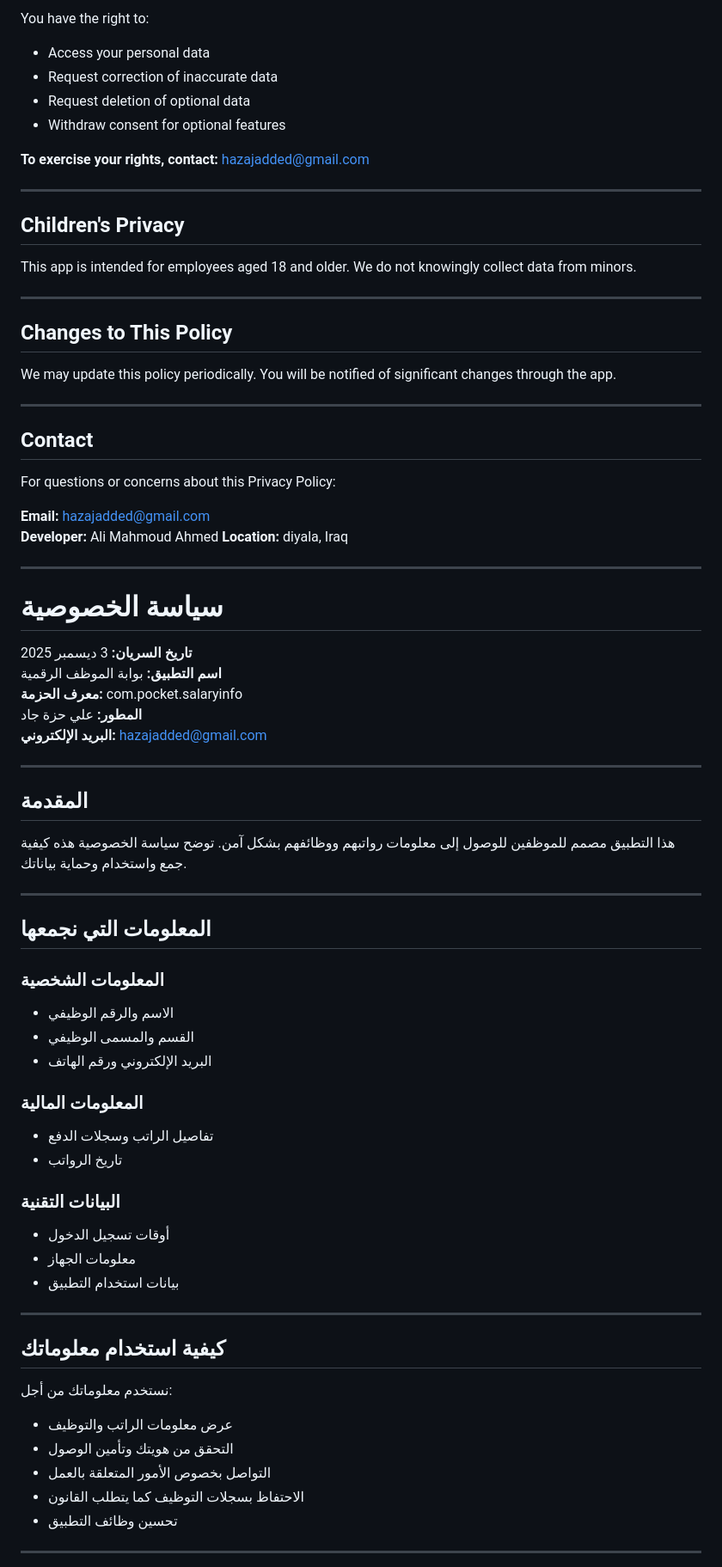
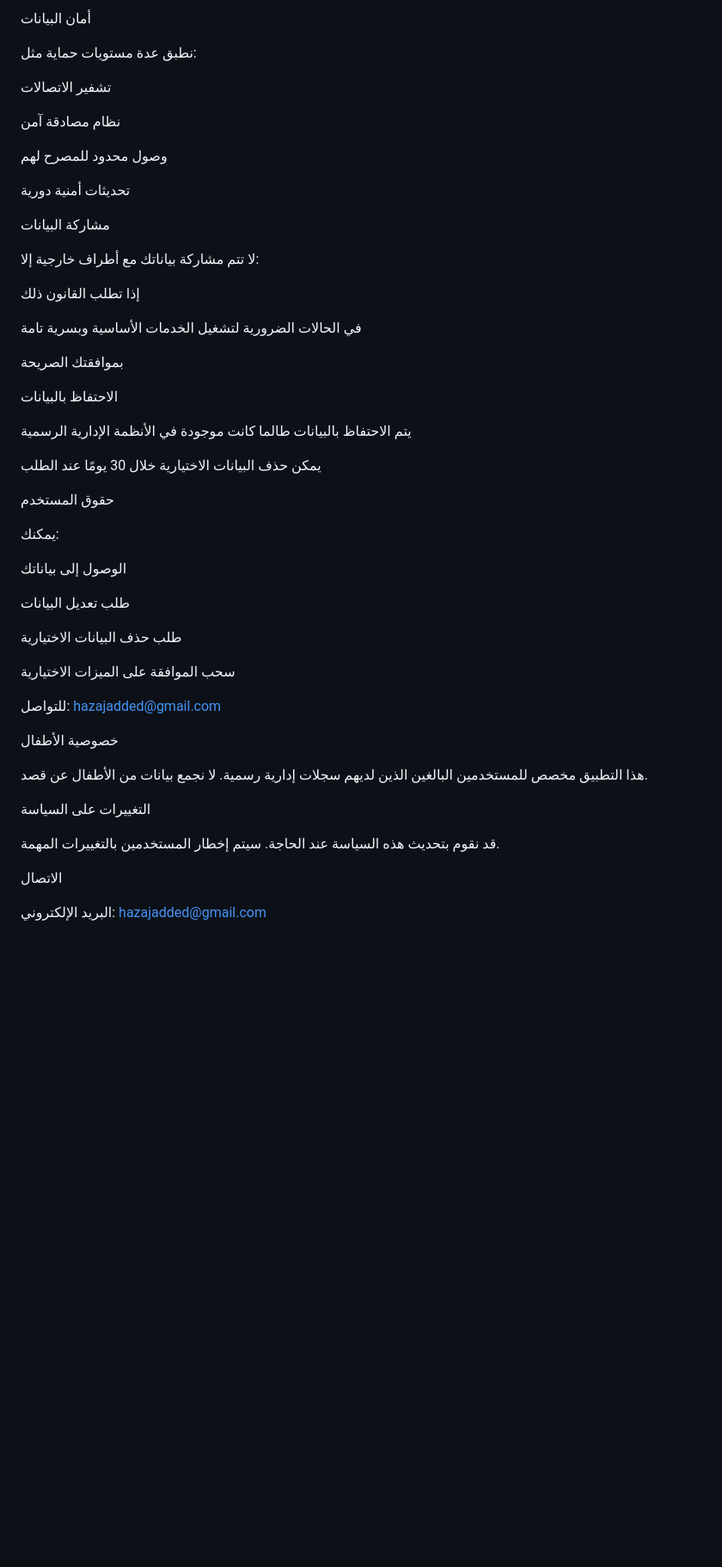
Before and after one commit to hazajadded-wq/appstore_credentials, a Markdown page: PRIVACY_POLICY.md, the part around one of its changes. Shown at 86% size. Drawn GitHub-style; blank space fills up the shorter version.

```diff
--- a/PRIVACY_POLICY.md
+++ b/PRIVACY_POLICY.md
@@ -73,78 +53,55 @@ We do not share your data with third parties except:
 
-You have the right to:
-- Access your personal data
-- Request correction of inaccurate data
-- Request deletion of optional data
-- Withdraw consent for optional features
+أمان البيانات
 
-**To exercise your rights, contact:** hazajadded@gmail.com
+نطبق عدة مستويات حماية مثل:
 
----
+تشفير الاتصالات
 
-## Children's Privacy
+نظام مصادقة آمن
 
-This app is intended for employees aged 18 and older. We do not knowingly collect data from minors.
+وصول محدود للمصرح لهم
 
----
+تحديثات أمنية دورية
 
-## Changes to This Policy
+مشاركة البيانات
 
-We may update this policy periodically. You will be notified of significant changes through the app.
+لا تتم مشاركة بياناتك مع أطراف خارجية إلا:
 
----
+إذا تطلب القانون ذلك
 
-## Contact
+في الحالات الضرورية لتشغيل الخدمات الأساسية وبسرية تامة
 
-For questions or concerns about this Privacy Policy:
+بموافقتك الصريحة
 
-**Email:** hazajadded@gmail.com
-**Developer:** Ali Mahmoud Ahmed
-**Location:** diyala, Iraq
+الاحتفاظ بالبيانات
 
----
+يتم الاحتفاظ بالبيانات طالما كانت موجودة في الأنظمة الإدارية الرسمية
 
-# سياسة الخصوصية
+يمكن حذف البيانات الاختيارية خلال 30 يومًا عند الطلب
 
-**تاريخ السريان:** 3 ديسمبر 2025
-**اسم التطبيق:** بوابة الموظف الرقمية
-**معرف الحزمة:** com.pocket.salaryinfo
-**المطور:** علي حزة جاد
-**البريد الإلكتروني:** hazajadded@gmail.com
+حقوق المستخدم
 
----
+يمكنك:
 
-## المقدمة
+الوصول إلى بياناتك
 
-هذا التطبيق مصمم للموظفين للوصول إلى معلومات رواتبهم ووظائفهم بشكل آمن. توضح سياسة الخصوصية هذه كيفية جمع واستخدام وحماية بياناتك.
+طلب تعديل البيانات
 
----
+طلب حذف البيانات الاختيارية
 
-## المعلومات التي نجمعها
+سحب الموافقة على الميزات الاختيارية
 
-### المعلومات الشخصية
-- الاسم والرقم الوظيفي
-- القسم والمسمى الوظيفي
-- البريد الإلكتروني ورقم الهاتف
+للتواصل: hazajadded@gmail.com
 
-### المعلومات المالية
-- تفاصيل الراتب وسجلات الدفع
-- تاريخ الرواتب
+خصوصية الأطفال
 
-### البيانات التقنية
-- أوقات تسجيل الدخول
-- معلومات الجهاز
-- بيانات استخدام التطبيق
+هذا التطبيق مخصص للمستخدمين البالغين الذين لديهم سجلات إدارية رسمية. لا نجمع بيانات من الأطفال عن قصد.
 
----
+التغييرات على السياسة
 
-## كيفية استخدام معلوماتك
+قد نقوم بتحديث هذه السياسة عند الحاجة. سيتم إخطار المستخدمين بالتغييرات المهمة.
 
-نستخدم معلوماتك من أجل:
-- عرض معلومات الراتب والتوظيف
-- التحقق من هويتك وتأمين الوصول
-- التواصل بخصوص الأمور المتعلقة بالعمل
-- الاحتفاظ بسجلات التوظيف كما يتطلب القانون
-- تحسين وظائف التطبيق
+الاتصال
 
----
+البريد الإلكتروني: hazajadded@gmail.com
 
```
Also changed, not shown: other parts of PRIVACY_POLICY.md (+31 -111 lines).
